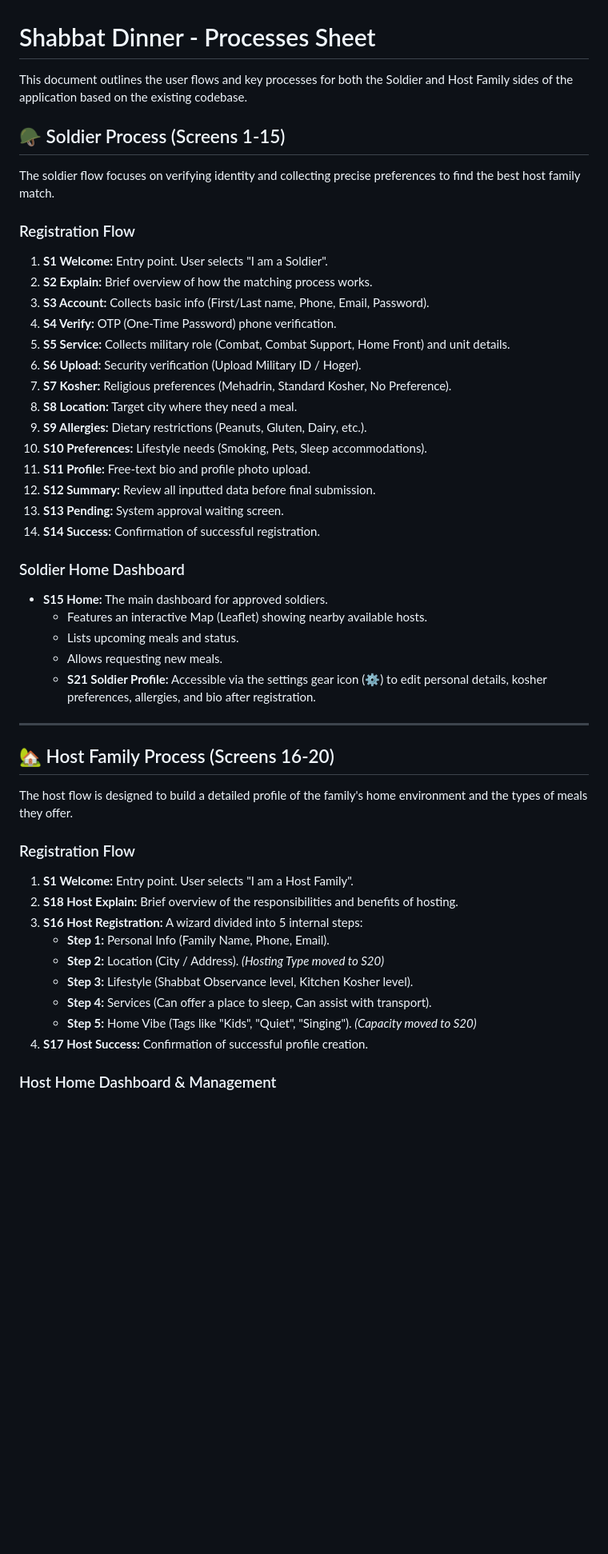
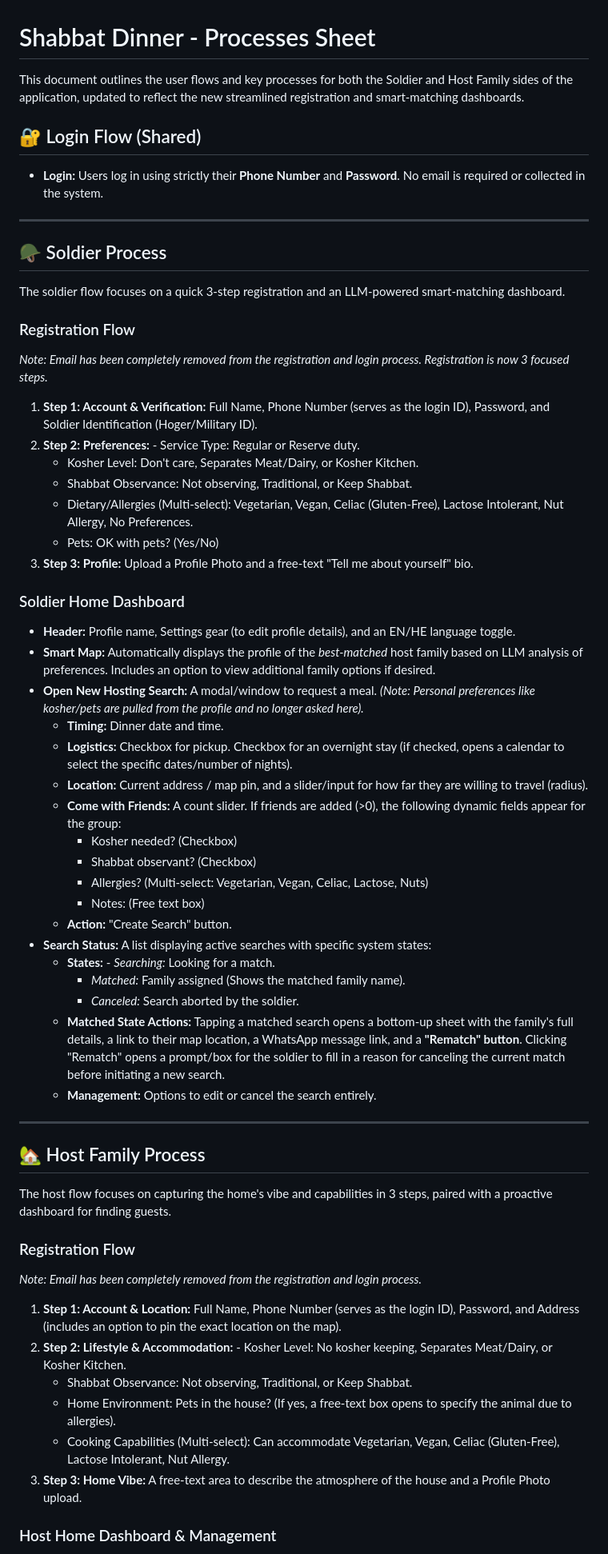
Before and after one commit to mayarashti/web-interface-project-group-8, a Markdown page: processes_sheet.md, the part around one of its changes. Shown at 80% size. GitHub-like rendering; blank space fills up the shorter version.

Commit message:
docs: streamline registration and dashboard documentation by removing email requirements and detailing the new LLM-powered matching flow

```diff
--- a/processes_sheet.md
+++ b/processes_sheet.md
@@ -1,49 +1,59 @@
 # Shabbat Dinner - Processes Sheet
 
-This document outlines the user flows and key processes for both the Soldier and Host Family sides of the application based on the existing codebase.
+This document outlines the user flows and key processes for both the Soldier and Host Family sides of the application, updated to reflect the new streamlined registration and smart-matching dashboards.
 
-## 🪖 Soldier Process (Screens 1-15)
-
-The soldier flow focuses on verifying identity and collecting precise preferences to find the best host family match.
-
-### Registration Flow
-1. **S1 Welcome:** Entry point. User selects "I am a Soldier".
-2. **S2 Explain:** Brief overview of how the matching process works.
-3. **S3 Account:** Collects basic info (First/Last name, Phone, Email, Password).
-4. **S4 Verify:** OTP (One-Time Password) phone verification.
-5. **S5 Service:** Collects military role (Combat, Combat Support, Home Front) and unit details.
-6. **S6 Upload:** Security verification (Upload Military ID / Hoger).
-7. **S7 Kosher:** Religious preferences (Mehadrin, Standard Kosher, No Preference).
-8. **S8 Location:** Target city where they need a meal.
-9. **S9 Allergies:** Dietary restrictions (Peanuts, Gluten, Dairy, etc.).
-10. **S10 Preferences:** Lifestyle needs (Smoking, Pets, Sleep accommodations).
-11. **S11 Profile:** Free-text bio and profile photo upload.
-12. **S12 Summary:** Review all inputted data before final submission.
-13. **S13 Pending:** System approval waiting screen.
-14. **S14 Success:** Confirmation of successful registration.
-
-### Soldier Home Dashboard
-- **S15 Home:** The main dashboard for approved soldiers.
-  - Features an interactive Map (Leaflet) showing nearby available hosts.
-  - Lists upcoming meals and status.
-  - Allows requesting new meals.
-  - **S21 Soldier Profile:** Accessible via the settings gear icon (⚙️) to edit personal details, kosher preferences, allergies, and bio after registration.
+## 🔐 Login Flow (Shared)
+- **Login:** Users log in using strictly their **Phone Number** and **Password**. No email is required or collected in the system.
 
 ---
 
-## 🏡 Host Family Process (Screens 16-20)
+## 🪖 Soldier Process
 
-The host flow is designed to build a detailed profile of the family's home environment and the types of meals they offer.
+The soldier flow focuses on a quick 3-step registration and an LLM-powered smart-matching dashboard.
 
 ### Registration Flow
-1. **S1 Welcome:** Entry point. User selects "I am a Host Family".
-2. **S18 Host Explain:** Brief overview of the responsibilities and benefits of hosting.
-3. **S16 Host Registration:** A wizard divided into 5 internal steps:
-   - **Step 1:** Personal Info (Family Name, Phone, Email).
-   - **Step 2:** Location (City / Address). *(Hosting Type moved to S20)*
-   - **Step 3:** Lifestyle (Shabbat Observance level, Kitchen Kosher level).
-   - **Step 4:** Services (Can offer a place to sleep, Can assist with transport).
-   - **Step 5:** Home Vibe (Tags like "Kids", "Quiet", "Singing"). *(Capacity moved to S20)*
-4. **S17 Host Success:** Confirmation of successful profile creation.
+*Note: Email has been completely removed from the registration and login process. Registration is now 3 focused steps.*
+1. **Step 1: Account & Verification:** Full Name, Phone Number (serves as the login ID), Password, and Soldier Identification (Hoger/Military ID).
+2. **Step 2: Preferences:** - Service Type: Regular or Reserve duty.
+   - Kosher Level: Don't care, Separates Meat/Dairy, or Kosher Kitchen.
+   - Shabbat Observance: Not observing, Traditional, or Keep Shabbat.
+   - Dietary/Allergies (Multi-select): Vegetarian, Vegan, Celiac (Gluten-Free), Lactose Intolerant, Nut Allergy, No Preferences.
+   - Pets: OK with pets? (Yes/No)
+3. **Step 3: Profile:** Upload a Profile Photo and a free-text "Tell me about yourself" bio.
+
+### Soldier Home Dashboard
+- **Header:** Profile name, Settings gear (to edit profile details), and an EN/HE language toggle.
+- **Smart Map:** Automatically displays the profile of the *best-matched* host family based on LLM analysis of preferences. Includes an option to view additional family options if desired.
+- **Open New Hosting Search:** A modal/window to request a meal. *(Note: Personal preferences like kosher/pets are pulled from the profile and no longer asked here).*
+  - **Timing:** Dinner date and time.
+  - **Logistics:** Checkbox for pickup. Checkbox for an overnight stay (if checked, opens a calendar to select the specific dates/number of nights).
+  - **Location:** Current address / map pin, and a slider/input for how far they are willing to travel (radius).
+  - **Come with Friends:** A count slider. If friends are added (>0), the following dynamic fields appear for the group:
+    - Kosher needed? (Checkbox)
+    - Shabbat observant? (Checkbox)
+    - Allergies? (Multi-select: Vegetarian, Vegan, Celiac, Lactose, Nuts)
+    - Notes: (Free text box)
+  - **Action:** "Create Search" button.
+- **Search Status:** A list displaying active searches with specific system states:
+  - **States:** - *Searching:* Looking for a match.
+    - *Matched:* Family assigned (Shows the matched family name).
+    - *Canceled:* Search aborted by the soldier.
+  - **Matched State Actions:** Tapping a matched search opens a bottom-up sheet with the family's full details, a link to their map location, a WhatsApp message link, and a **"Rematch" button**. Clicking "Rematch" opens a prompt/box for the soldier to fill in a reason for canceling the current match before initiating a new search.
+  - **Management:** Options to edit or cancel the search entirely.
+
+---
+
+## 🏡 Host Family Process
+
+The host flow focuses on capturing the home's vibe and capabilities in 3 steps, paired with a proactive dashboard for finding guests.
+
+### Registration Flow
+*Note: Email has been completely removed from the registration and login process.*
+1. **Step 1: Account & Location:** Full Name, Phone Number (serves as the login ID), Password, and Address (includes an option to pin the exact location on the map).
+2. **Step 2: Lifestyle & Accommodation:** - Kosher Level: No kosher keeping, Separates Meat/Dairy, or Kosher Kitchen.
+   - Shabbat Observance: Not observing, Traditional, or Keep Shabbat.
+   - Home Environment: Pets in the house? (If yes, a free-text box opens to specify the animal due to allergies).
+   - Cooking Capabilities (Multi-select): Can accommodate Vegetarian, Vegan, Celiac (Gluten-Free), Lactose Intolerant, Nut Allergy.
+3. **Step 3: Home Vibe:** A free-text area to describe the atmosphere of the house and a Profile Photo upload.
 
 ### Host Home Dashboard & Management
```
Also changed, not shown: other parts of processes_sheet.md (+14 -11 lines).
